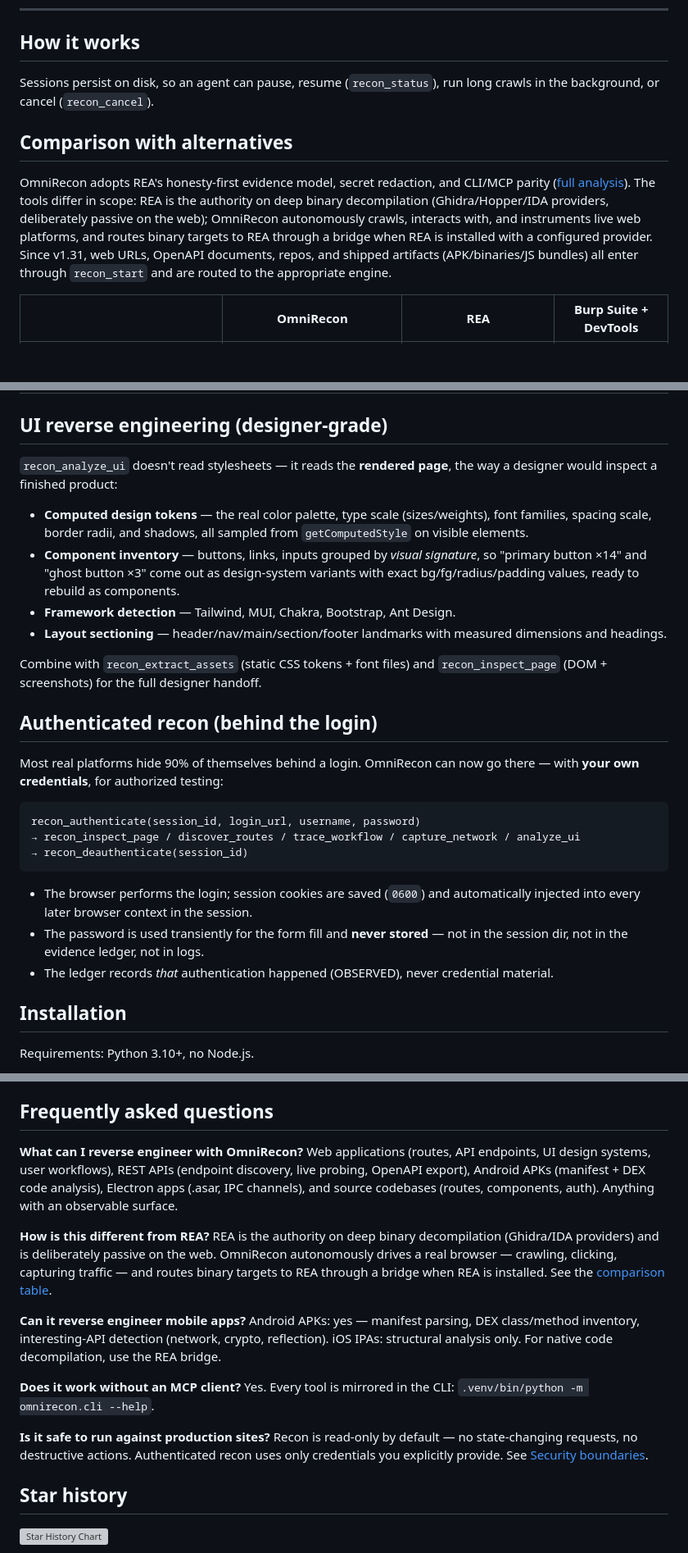
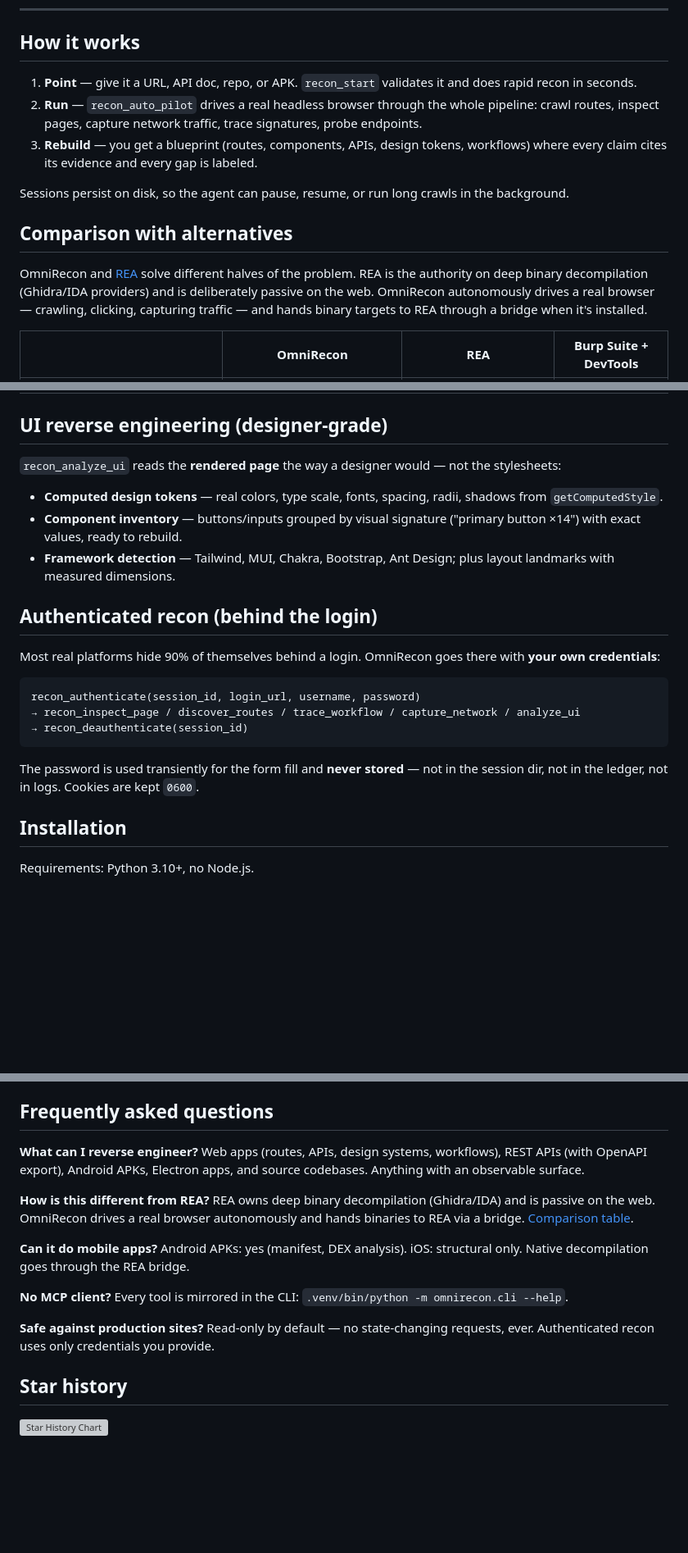
Before and after one commit to anilkumara9/omnirecon, a Markdown page: README.md, 3 parts joined by grey strips. Shown at 82% size. Rendered like a GitHub page; blank space fills up the shorter version; grey boxes are pictures that could not be loaded.

````diff
--- a/README.md
+++ b/README.md
@@ -67,20 +58,15 @@ works and give me a rebuild plan."*
 
 ## How it works
 
-Sessions persist on disk, so an agent can pause, resume (`recon_status`), run
-long crawls in the background, or cancel (`recon_cancel`).
+1. **Point** — give it a URL, API doc, repo, or APK. `recon_start` validates it and does rapid recon in seconds.
+2. **Run** — `recon_auto_pilot` drives a real headless browser through the whole pipeline: crawl routes, inspect pages, capture network traffic, trace signatures, probe endpoints.
+3. **Rebuild** — you get a blueprint (routes, components, APIs, design tokens, workflows) where every claim cites its evidence and every gap is labeled.
+
+Sessions persist on disk, so the agent can pause, resume, or run long crawls in the background.
 
 ## Comparison with alternatives
 
-OmniRecon adopts REA's honesty-first evidence model, secret redaction, and
-CLI/MCP parity ([full analysis](REA_INSPECTION.md)). The tools differ in
-scope: REA is the authority on deep binary decompilation (Ghidra/Hopper/IDA
-providers, deliberately passive on the web); OmniRecon autonomously crawls,
-interacts with, and instruments live web platforms, and routes binary targets
-to REA through a bridge when REA is installed with a configured provider.
-Since v1.31, web URLs, OpenAPI documents, repos, and shipped artifacts
-(APK/binaries/JS bundles) all enter through `recon_start` and are routed to
-the appropriate engine.
+OmniRecon and [REA](https://github.com/morluto/rea) solve different halves of the problem. REA is the authority on deep binary decompilation (Ghidra/IDA providers) and is deliberately passive on the web. OmniRecon autonomously drives a real browser — crawling, clicking, capturing traffic — and hands binary targets to REA through a bridge when it's installed.
 
 | | OmniRecon | REA | Burp Suite + DevTools |
 |---|---|---|---|
@@ -170,26 +156,15 @@ screenshots, dependency graph) against a demo SaaS site, committed as proof.
 
 ## UI reverse engineering (designer-grade)
 
-`recon_analyze_ui` doesn't read stylesheets — it reads the **rendered page**, the
-way a designer would inspect a finished product:
+`recon_analyze_ui` reads the **rendered page** the way a designer would — not the stylesheets:
 
-- **Computed design tokens** — the real color palette, type scale (sizes/weights),
-  font families, spacing scale, border radii, and shadows, all sampled from
-  `getComputedStyle` on visible elements.
-- **Component inventory** — buttons, links, inputs grouped by *visual signature*,
-  so "primary button ×14" and "ghost button ×3" come out as design-system variants
-  with exact bg/fg/radius/padding values, ready to rebuild as components.
-- **Framework detection** — Tailwind, MUI, Chakra, Bootstrap, Ant Design.
-- **Layout sectioning** — header/nav/main/section/footer landmarks with measured
-  dimensions and headings.
-
-Combine with `recon_extract_assets` (static CSS tokens + font files) and
-`recon_inspect_page` (DOM + screenshots) for the full designer handoff.
+- **Computed design tokens** — real colors, type scale, fonts, spacing, radii, shadows from `getComputedStyle`.
+- **Component inventory** — buttons/inputs grouped by visual signature ("primary button ×14") with exact values, ready to rebuild.
+- **Framework detection** — Tailwind, MUI, Chakra, Bootstrap, Ant Design; plus layout landmarks with measured dimensions.
 
 ## Authenticated recon (behind the login)
 
-Most real platforms hide 90% of themselves behind a login. OmniRecon can now
-go there — with **your own credentials**, for authorized testing:
+Most real platforms hide 90% of themselves behind a login. OmniRecon goes there with **your own credentials**:
 
 ```
 recon_authenticate(session_id, login_url, username, password)
@@ -197,12 +172,7 @@ recon_authenticate(session_id, login_url, username, password)
 → recon_deauthenticate(session_id)
 ```
 
-- The browser performs the login; session cookies are saved (`0600`) and
-  automatically injected into every later browser context in the session.
-- The password is used transiently for the form fill and **never stored** —
-  not in the session dir, not in the evidence ledger, not in logs.
-- The ledger records *that* authentication happened (OBSERVED), never
-  credential material.
+The password is used transiently for the form fill and **never stored** — not in the session dir, not in the ledger, not in logs. Cookies are kept `0600`.
 
 ## Installation
 
@@ -547,31 +465,20 @@ REA_INSPECTION.md     REA teardown and the evidence-based comparison
 
 ## Frequently asked questions
 
-**What can I reverse engineer with OmniRecon?**
-Web applications (routes, API endpoints, UI design systems, user workflows),
-REST APIs (endpoint discovery, live probing, OpenAPI export), Android APKs
-(manifest + DEX code analysis), Electron apps (.asar, IPC channels), and
-source codebases (routes, components, auth). Anything with an observable
-surface.
+**What can I reverse engineer?**
+Web apps (routes, APIs, design systems, workflows), REST APIs (with OpenAPI export), Android APKs, Electron apps, and source codebases. Anything with an observable surface.
 
 **How is this different from REA?**
-REA is the authority on deep binary decompilation (Ghidra/IDA providers) and is
-deliberately passive on the web. OmniRecon autonomously drives a real browser —
-crawling, clicking, capturing traffic — and routes binary targets to REA through
-a bridge when REA is installed. See the [comparison table](#comparison-with-alternatives).
+REA owns deep binary decompilation (Ghidra/IDA) and is passive on the web. OmniRecon drives a real browser autonomously and hands binaries to REA via a bridge. [Comparison table](#comparison-with-alternatives).
 
-**Can it reverse engineer mobile apps?**
-Android APKs: yes — manifest parsing, DEX class/method inventory, interesting-API
-detection (network, crypto, reflection). iOS IPAs: structural analysis only.
-For native code decompilation, use the REA bridge.
+**Can it do mobile apps?**
+Android APKs: yes (manifest, DEX analysis). iOS: structural only. Native decompilation goes through the REA bridge.
 
-**Does it work without an MCP client?**
-Yes. Every tool is mirrored in the CLI: `.venv/bin/python -m omnirecon.cli --help`.
+**No MCP client?**
+Every tool is mirrored in the CLI: `.venv/bin/python -m omnirecon.cli --help`.
 
-**Is it safe to run against production sites?**
-Recon is read-only by default — no state-changing requests, no destructive
-actions. Authenticated recon uses only credentials you explicitly provide.
-See [Security boundaries](#security-boundaries).
+**Safe against production sites?**
+Read-only by default — no state-changing requests, ever. Authenticated recon uses only credentials you provide.
 
 ## Star history
 
````
Also changed, not shown: other parts of README.md (+18 -79 lines).
